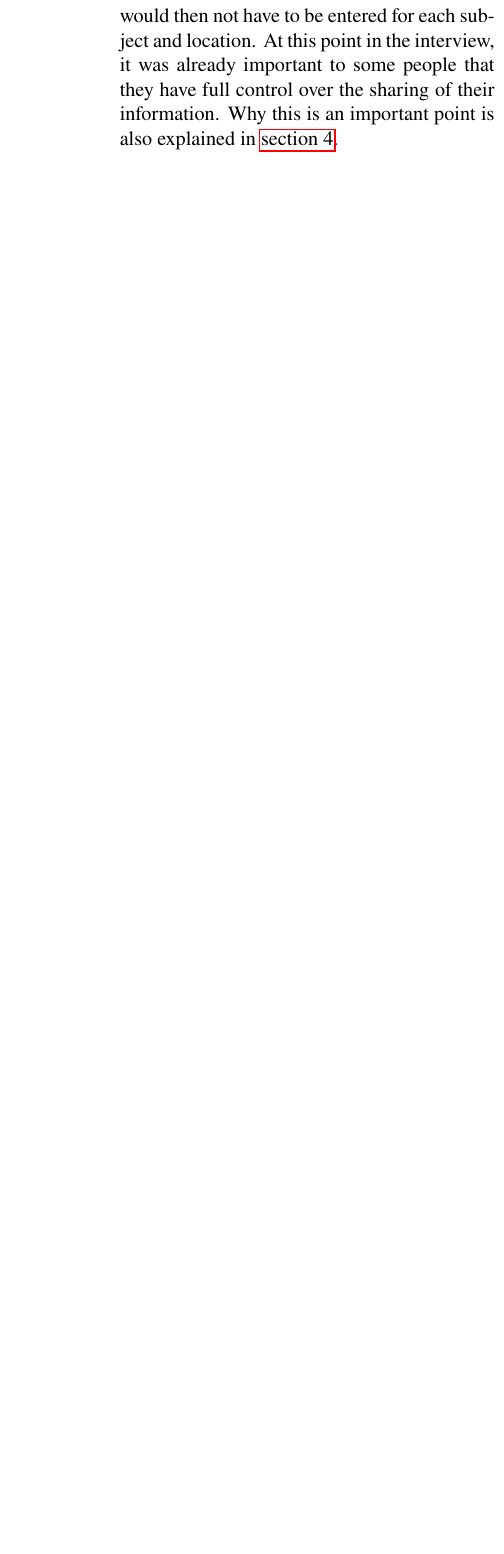
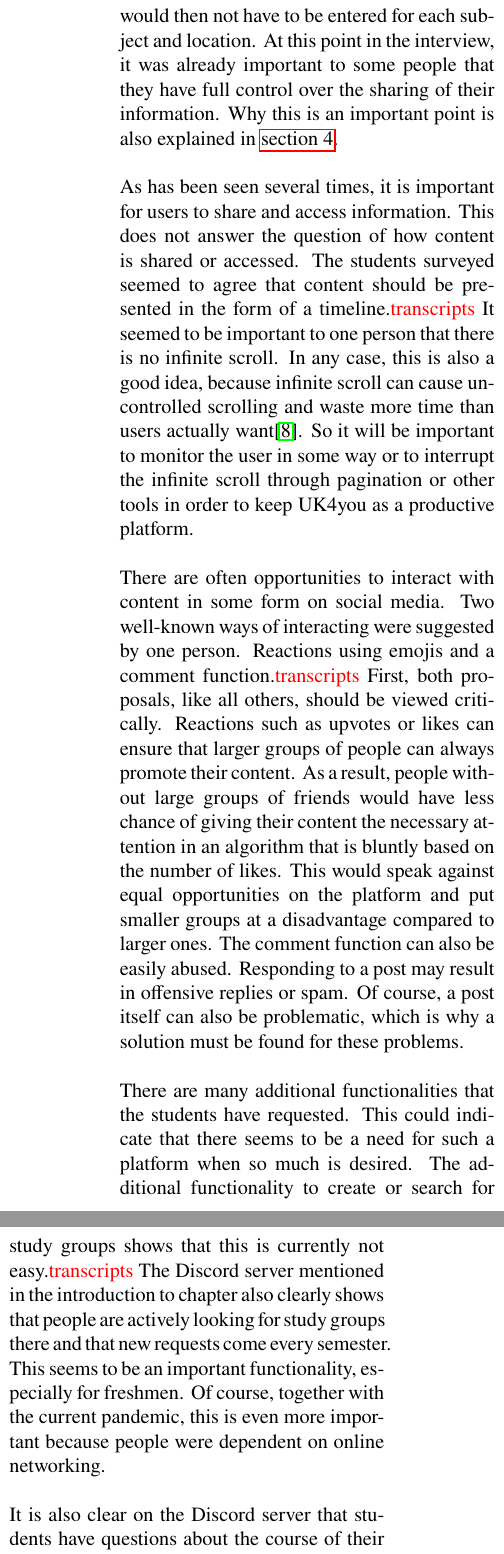
Before and after one commit to Morphclue/computing-and-society-2, a LaTeX document (main.tex, which reads sections/interviews.tex): part of one column of page 6 of 21 before the commit and two parts of the columns of page 6 of 22 after it, the two joined at a grey line, cut so that both start at the same text, the shorter picture padded with empty space. Compiled offline with pdfLaTeX.

Commit message:
feat: add requested features

```diff
--- a/sections/interviews.tex
+++ b/sections/interviews.tex
@@ -206,5 +206,29 @@ There will not be an exact overview of the courses, since students can also come
 At this point in the interview, it was already important to some people that they have full control over the sharing of their information.
 Why this is an important point is also explained in \autoref{sec:vsd}.\\
 
-% Share information
-% Main functionalities
+As has been seen several times, it is important for users to share and access information.
+This does not answer the question of how content is shared or accessed.
+The students surveyed seemed to agree that content should be presented in the form of a timeline.\textcolor{red}{transcripts}
+It seemed to be important to one person that there is no infinite scroll.
+In any case, this is also a good idea, because infinite scroll can cause uncontrolled scrolling and waste more time than users actually want\cite{infinite-scroll-effect}.
+So it will be important to monitor the user in some way or to interrupt the infinite scroll through pagination or other tools in order to keep UK4you as a productive platform.\\
+
+There are often opportunities to interact with content in some form on social media.
+Two well-known ways of interacting were suggested by one person.
+Reactions using emojis and a comment function.\textcolor{red}{transcripts}
+First, both proposals, like all others, should be viewed critically.
+Reactions such as upvotes or likes can ensure that larger groups of people can always promote their content.
+As a result, people without large groups of friends would have less chance of giving their content the necessary attention in an algorithm that is bluntly based on the number of likes.
+This would speak against equal opportunities on the platform and put smaller groups at a disadvantage compared to larger ones.
+The comment function can also be easily abused.
+Responding to a post may result in offensive replies or spam.
+Of course, a post itself can also be problematic, which is why a solution must be found for these problems.\\
+
+There are many additional functionalities that the students have requested.
+This could indicate that there seems to be a need for such a platform when so much is desired.
+The additional functionality to create or search for study groups shows that this is currently not easy.\textcolor{red}{transcripts}
+The Discord server mentioned in the introduction to chapter also clearly shows that people are actively looking for study groups there and that new requests come every semester.
+This seems to be an important functionality, especially for freshmen.
+Of course, together with the current pandemic, this is even more important because people were dependent on online networking.\\
+
+It is also clear on the Discord server that students have questions about the course of their studies or other organizational matters.
@@ -211,3 +240,15 @@ Why this is an important point is also explained in \autoref{sec:vsd}.\\
+However, since UK4You is not intended to replace the learning management system Moodle that is already in use, but rather to supplement it, only a post should appear in the timeline that certain course content has been updated in Moodle.\\
+
+The last particularly interesting suggestion is that companies have the opportunity to present jobs or their company on UK4You.
+The proposal is very interesting because students are often dependent on jobs alongside their studies.
+In a survey of the general living situation of students in Germany, it turned out that around 60\% of all students have a job on the side\cite{students-work}.
+At this point it would of course be ideal if the platform could help students to find part-time jobs in the same direction as their studies.
+This allows students to deepen their knowledge from their studies and put it into practice within the job.
+However, it is important that this does not get out of hand and ensure that companies aggressively try to poach or exploit students.
+For this reason, a solution should be created how companies are discovered by students and not the other way around.
+As a result, the 40\% who do not actively work on the side and do not intend to do so could not be distracted by this feature.\\
+
+% QUESTIONS
 % Extern users
 % strength
 % weakness
```
Also changed, not shown: source.bib (+13 -0 lines), sections/interviews.tex (5 more changed lines).
